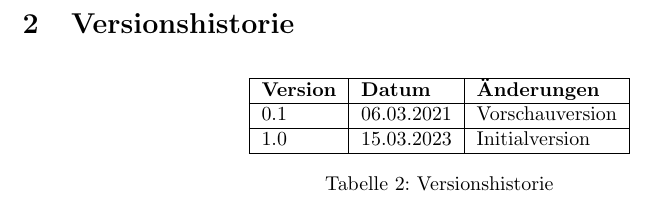
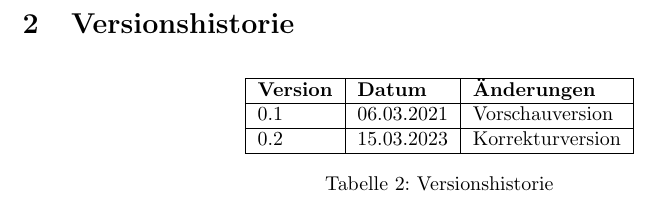
Before and after one commit to jokil123/Fahrradturm, a LaTeX thesis (Diplomarbeit/main.tex, which reads Diplomarbeit/sections/versionshistorie.tex): part of page 3 of 107, cut so that both start at the same text. Compiled offline with pdfLaTeX.

Commit message:
versionshistorie fix

```diff
--- a/Diplomarbeit/sections/versionshistorie.tex
+++ b/Diplomarbeit/sections/versionshistorie.tex
@@ -6,7 +6,7 @@
     \hline
     \textbf{Version} & \textbf{Datum} & \textbf{Änderungen} \\ \hline
     0.1              & 06.03.2021     & Vorschauversion     \\ \hline
-    1.0              & 15.03.2023     & Initialversion      \\ \hline
+    0.2              & 15.03.2023     & Korrekturversion    \\ \hline
   \end{tabular}
   \caption{Versionshistorie}
   \label{tab:versionshistorie}
```
